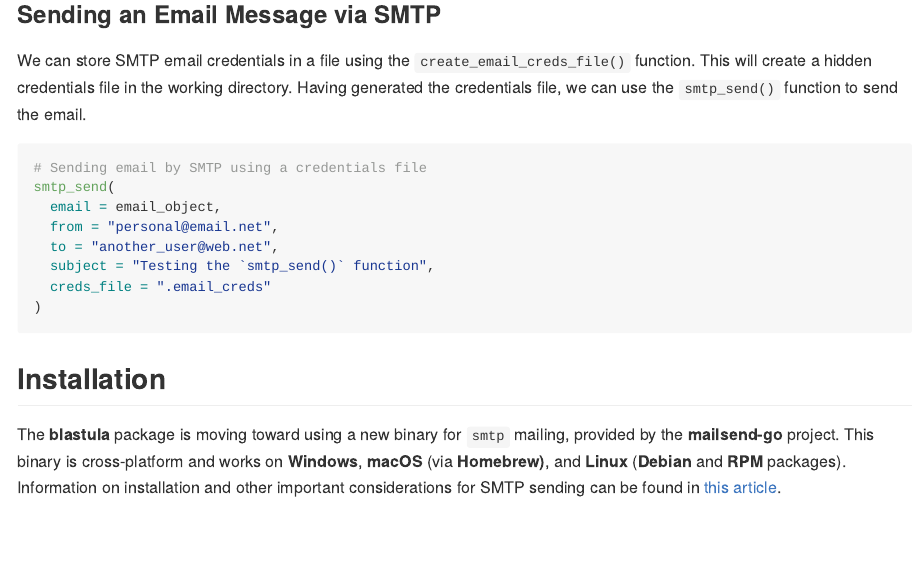
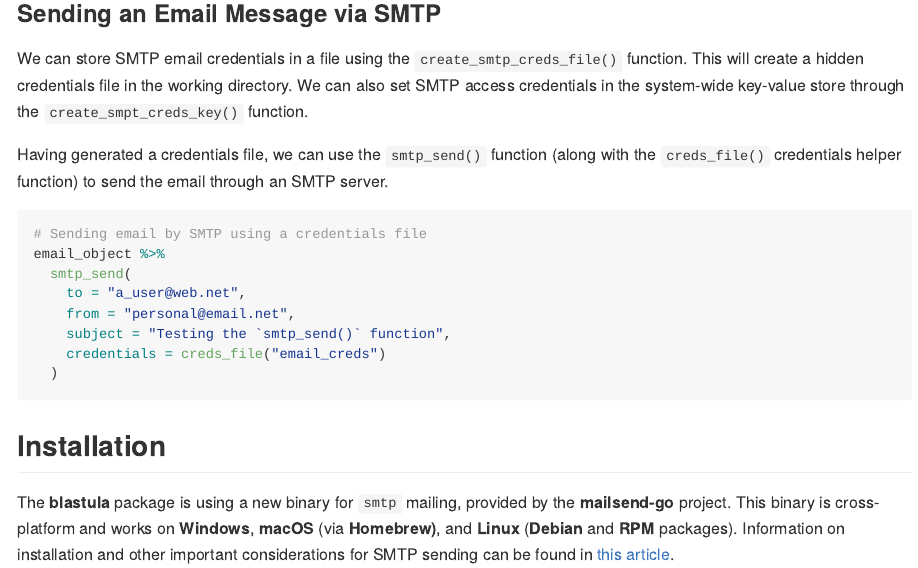
Before and after one commit to rstudio/blastula, an R Markdown document (README.Rmd): the page in a window 1100 px wide, from 1520 px down before the commit and from 1500 px down after it, so that both start at the same text. The pictures show the output file README.md that the author committed with the source, drawn offline in the style of GitHub; badge pictures from the web are left out.

Commit message:
Update README

````diff
--- a/README.Rmd
+++ b/README.Rmd
@@ -79,22 +78,24 @@ email_object
 
 ### Sending an Email Message via SMTP
 
-We can store SMTP email credentials in a file using the `create_email_creds_file()` function. This will create a hidden credentials file in the working directory. Having generated the credentials file, we can use the `smtp_send()` function to send the email.
+We can store SMTP email credentials in a file using the `create_smtp_creds_file()` function. This will create a hidden credentials file in the working directory. We can also set SMTP access credentials in the system-wide key-value store through the `create_smpt_creds_key()` function.
+
+Having generated a credentials file, we can use the `smtp_send()` function (along with the `creds_file()` credentials helper function) to send the email through an SMTP server.
 
 ```{r smtp_send, eval=FALSE}
 # Sending email by SMTP using a credentials file
-smtp_send(
-  email = email_object,
-  from = "personal@email.net",
-  to = "another_user@web.net",
-  subject = "Testing the `smtp_send()` function",
-  creds_file = ".email_creds"
-)
+email_object %>%
+  smtp_send(
+    to = "a_user@web.net",
+    from = "personal@email.net",
+    subject = "Testing the `smtp_send()` function",
+    credentials = creds_file("email_creds")
+  )
 ```
 
 ## Installation
 
-The **blastula** package is moving toward using a new binary for `smtp` mailing, provided by the **mailsend-go** project. This binary is cross-platform and works on **Windows**, **macOS** (via **Homebrew)**, and **Linux** (**Debian** and **RPM** packages). Information on installation and other important considerations for SMTP sending can be found in [this article](https://rich-iannone.github.io/blastula/articles/sending_using_smtp.html).
+The **blastula** package is using a new binary for `smtp` mailing, provided by the **mailsend-go** project. This binary is cross-platform and works on **Windows**, **macOS** (via **Homebrew)**, and **Linux** (**Debian** and **RPM** packages). Information on installation and other important considerations for SMTP sending can be found in [this article](https://rich-iannone.github.io/blastula/articles/sending_using_smtp.html).
 
 You can install the in-development version of **blastula** from **GitHub** using the **remotes** package.
 
````
Also changed, not shown: README.md, README.Rmd (3 more changed lines).
